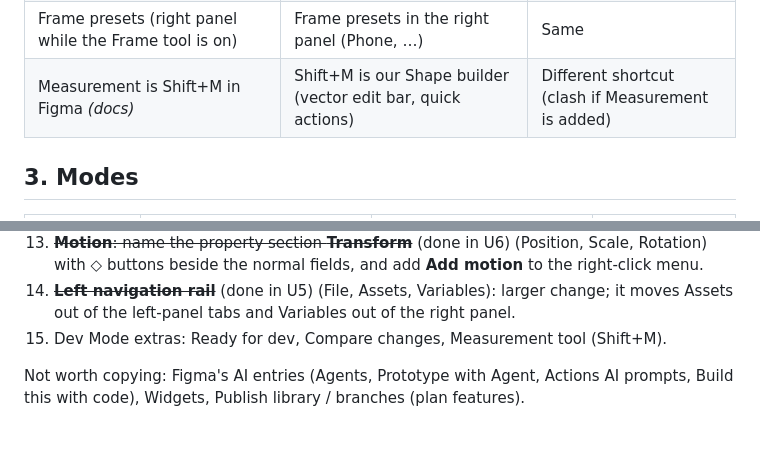
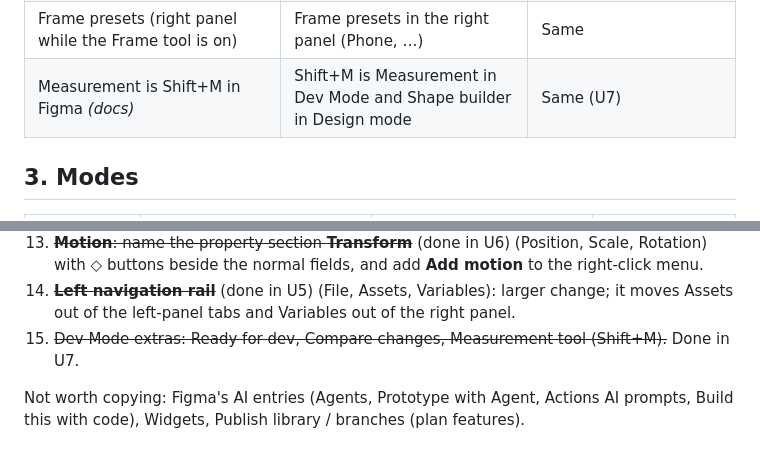
Before and after one commit to SajidMujawar03/designing-software, a Markdown page: docs/ui-comparison.md, 2 parts joined by grey strips. Drawn GitHub-style.

```diff
--- a/docs/ui-comparison.md
+++ b/docs/ui-comparison.md
@@ -47,7 +47,7 @@ Figma groups the tools into seven slots with dropdowns. Since U2, ours does too.
 | **Actions** (grid icon, Ctrl+K): AI prompts plus the command list | **Actions** button (grid icon) after the tool slots; Ctrl+K (Ctrl+/ also works) | Same (U3; no AI prompts) |
 | Annotation (Shift+T), Measurement (Shift+M) *(docs; not shown on the Free plan's Design toolbar)* | Annotation (Shift+T) in the Code tools menu; no Measurement tool (Alt-hover shows distances) | Different name or place / Missing in ours (Measurement) |
 | Frame presets (right panel while the Frame tool is on) | Frame presets in the right panel (Phone, …) | Same |
-| Measurement is Shift+M in Figma *(docs)* | Shift+M is our Shape builder (vector edit bar, quick actions) | Different shortcut (clash if Measurement is added) |
+| Measurement is Shift+M in Figma *(docs)* | Shift+M is Measurement in Dev Mode and Shape builder in Design mode | Same (U7) |
 
 ## 3. Modes
 
@@ -201,6 +202,6 @@ Layer selected (frame / group):
 12. ~~**Add a main menu** (logo button)~~ Done in U3, except Flip, Outlines and Pixel preview: with File / Edit / View / Object / Text / Arrange / Vector / Preferences. That gives a home to missing commands: Tidy up, Flip, Rotate, Copy/Paste properties, Select matching layers, Outlines, Pixel preview.
 13. ~~**Motion**: name the property section **Transform**~~ (done in U6) (Position, Scale, Rotation) with ◇ buttons beside the normal fields, and add **Add motion** to the right-click menu.
 14. ~~**Left navigation rail**~~ (done in U5) (File, Assets, Variables): larger change; it moves Assets out of the left-panel tabs and Variables out of the right panel.
-15. Dev Mode extras: Ready for dev, Compare changes, Measurement tool (Shift+M).
+15. ~~Dev Mode extras: Ready for dev, Compare changes, Measurement tool (Shift+M).~~ Done in U7.
 
 Not worth copying: Figma's AI entries (Agents, Prototype with Agent, Actions AI prompts, Build this with code), Widgets, Publish library / branches (plan features).
```
Also changed, not shown: other parts of docs/ui-comparison.md (+6 -5 lines), docs/ui-alignment-plan.md (+8 -0 lines), docs/ui-comparison/ours-u7-dev-mode.png (added), 16 other files.
